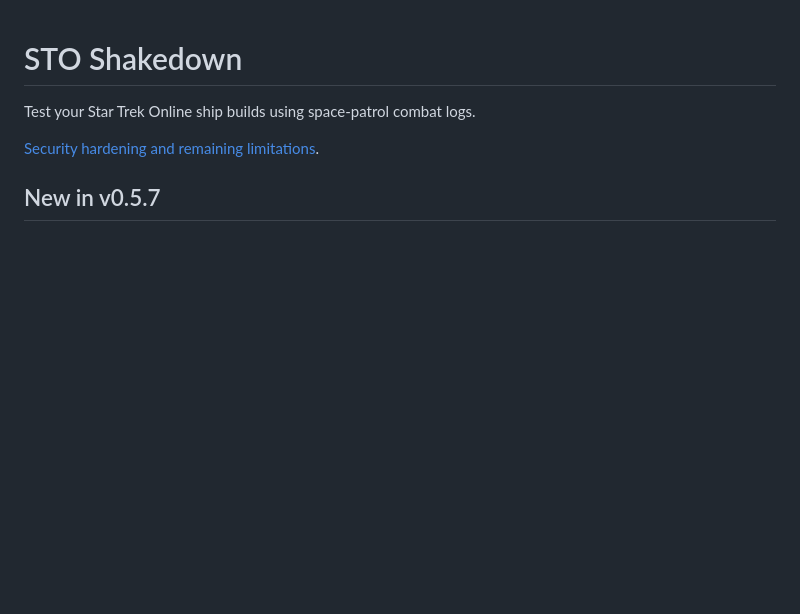
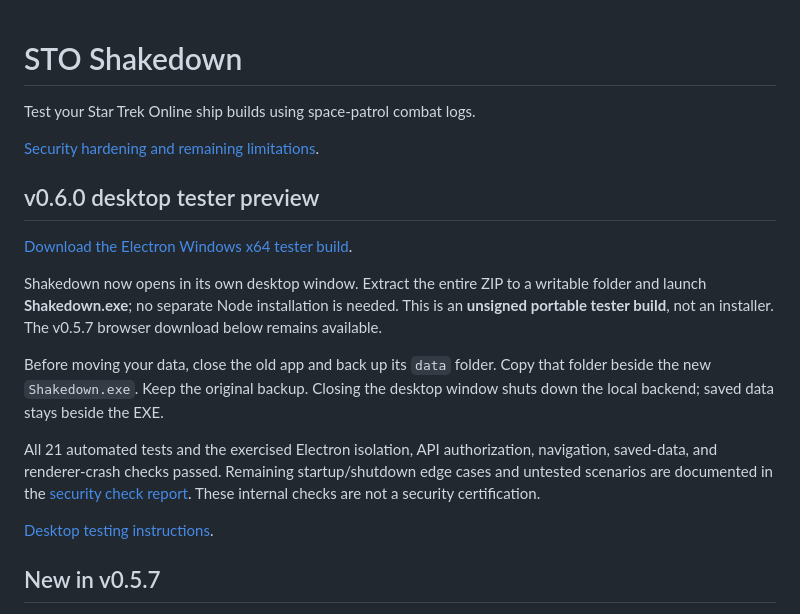
Before and after one commit to fukenny/sto-build-parser, a Markdown page: README.md, the part around the change. GitHub-like rendering; blank space fills up the shorter version.

Commit message:
Document Electron 0.6.0 tester release and security checks

```diff
--- a/README.md
+++ b/README.md
@@ -3,6 +3,18 @@
 Test your Star Trek Online ship builds using space-patrol combat logs.
 
 [Security hardening and remaining limitations](docs/SECURITY-HARDENING.md).
+
+## v0.6.0 desktop tester preview
+
+[Download the Electron Windows x64 tester build](https://github.com/fukenny/sto-build-parser/releases/tag/v0.6.0).
+
+Shakedown now opens in its own desktop window. Extract the entire ZIP to a writable folder and launch **Shakedown.exe**; no separate Node installation is needed. This is an **unsigned portable tester build**, not an installer. The v0.5.7 browser download below remains available.
+
+Before moving your data, close the old app and back up its `data` folder. Copy that folder beside the new `Shakedown.exe`. Keep the original backup. Closing the desktop window shuts down the local backend; saved data stays beside the EXE.
+
+All 21 automated tests and the exercised Electron isolation, API authorization, navigation, saved-data, and renderer-crash checks passed. Remaining startup/shutdown edge cases and untested scenarios are documented in the [security check report](docs/SECURITY-CHECK-0.6.0.md). These internal checks are not a security certification.
+
+[Desktop testing instructions](docs/ELECTRON-TESTING.md).
 
 ## New in v0.5.7
 
```
Also changed, not shown: docs/RELEASE-0.6.0.md (added, +19 -0 lines), docs/SECURITY-CHECK-0.6.0.md (added, +34 -0 lines).
